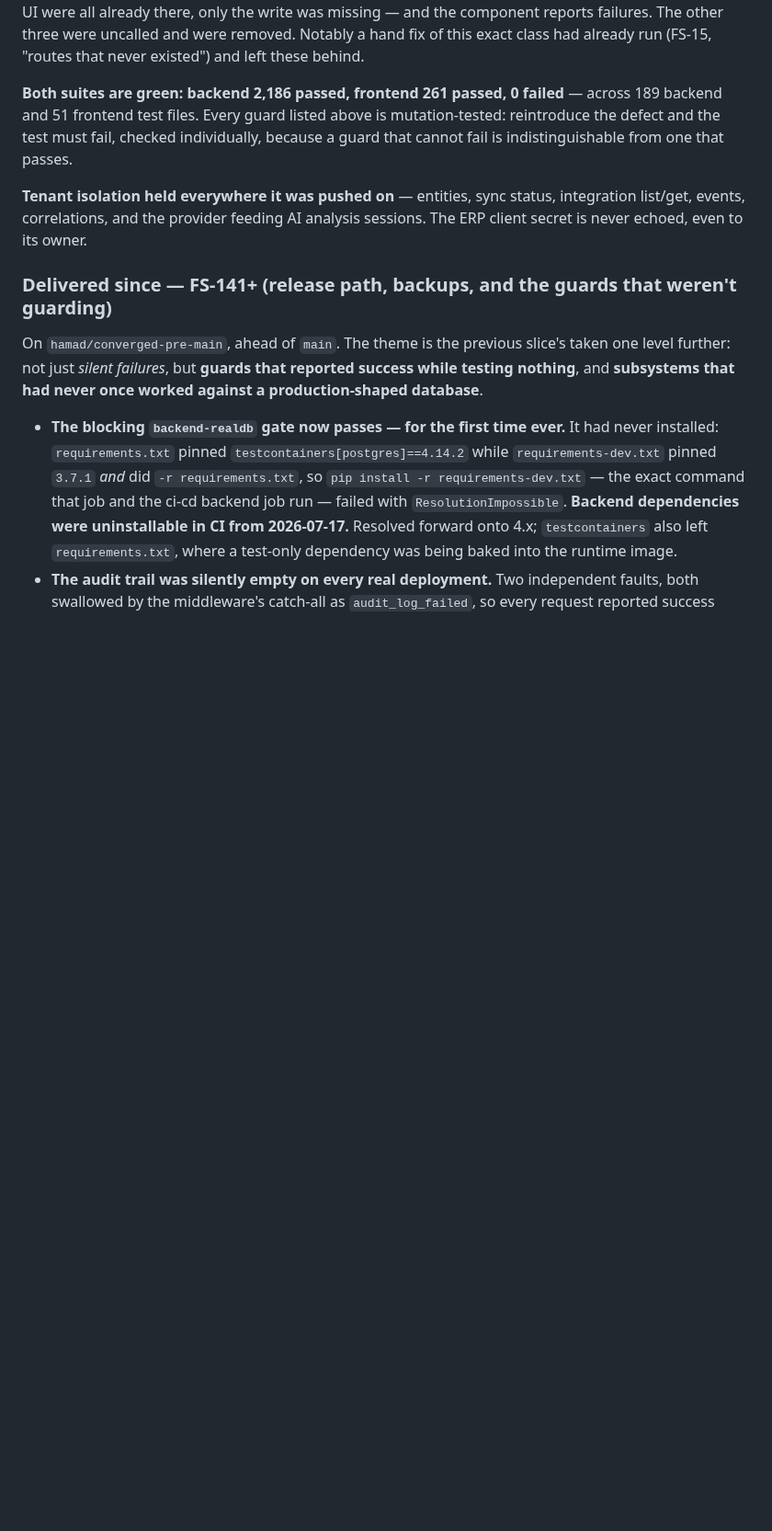
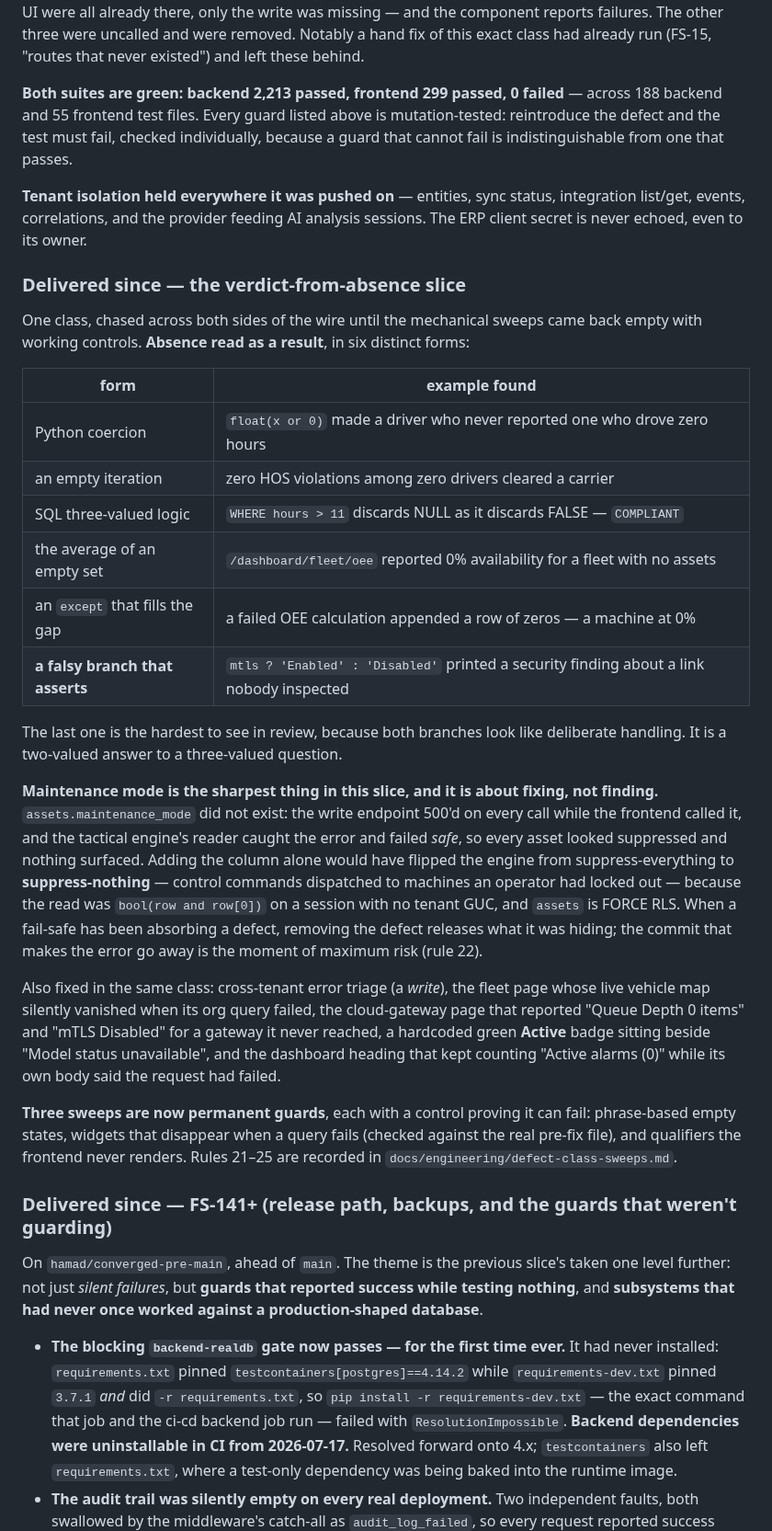
Before and after one commit to SoundSafe-Dev/OmniusGrid-X, a Markdown page: README.md, the part around the change. Shown at 92% size. Rendered like a GitHub page; blank space fills up the shorter version.

Commit message:
docs: record the verdict-from-absence slice and refresh the suite counts
Six distinct forms of the same class, now tabulated: Python coercion, empty
iteration, SQL three-valued logic, the average of an empty set, an except branch that
fills the gap with zeros, and a falsy ternary branch that asserts. The last is the
one that survives review, because both branches look like deliberate handling.

Counts refreshed to backend 2,213 / frontend 299 across 188 + 55 test files.

Rules 21-25 live in docs/engineering/defect-class-sweeps.md.

```diff
--- a/README.md
+++ b/README.md
@@ -510,14 +510,53 @@ the UI were all already there, only the write was missing — and the component
 failures. The other three were uncalled and were removed. Notably a hand fix of this exact
 class had already run (FS-15, "routes that never existed") and left these behind.
 
-**Both suites are green: backend 2,186 passed, frontend 261 passed, 0 failed** — across
-189 backend and 51 frontend test files. Every guard listed above is mutation-tested:
+**Both suites are green: backend 2,213 passed, frontend 299 passed, 0 failed** — across
+188 backend and 55 frontend test files. Every guard listed above is mutation-tested:
 reintroduce the defect and the test must fail, checked individually, because a guard that
 cannot fail is indistinguishable from one that passes.
 
 **Tenant isolation held everywhere it was pushed on** — entities, sync status,
 integration list/get, events, correlations, and the provider feeding AI analysis
 sessions. The ERP client secret is never echoed, even to its owner.
+
+### Delivered since — the verdict-from-absence slice
+
+One class, chased across both sides of the wire until the mechanical sweeps came back
+empty with working controls. **Absence read as a result**, in six distinct forms:
+
+| form | example found |
+|---|---|
+| Python coercion | `float(x or 0)` made a driver who never reported one who drove zero hours |
+| an empty iteration | zero HOS violations among zero drivers cleared a carrier |
+| SQL three-valued logic | `WHERE hours > 11` discards NULL as it discards FALSE — `COMPLIANT` |
+| the average of an empty set | `/dashboard/fleet/oee` reported 0% availability for a fleet with no assets |
+| an `except` that fills the gap | a failed OEE calculation appended a row of zeros — a machine at 0% |
+| **a falsy branch that asserts** | `mtls ? 'Enabled' : 'Disabled'` printed a security finding about a link nobody inspected |
+
+The last one is the hardest to see in review, because both branches look like deliberate
+handling. It is a two-valued answer to a three-valued question.
+
+**Maintenance mode is the sharpest thing in this slice, and it is about fixing, not
+finding.** `assets.maintenance_mode` did not exist: the write endpoint 500'd on every
+call while the frontend called it, and the tactical engine's reader caught the error and
+failed *safe*, so every asset looked suppressed and nothing surfaced. Adding the column
+alone would have flipped the engine from suppress-everything to **suppress-nothing** —
+control commands dispatched to machines an operator had locked out — because the read was
+`bool(row and row[0])` on a session with no tenant GUC, and `assets` is FORCE RLS. When a
+fail-safe has been absorbing a defect, removing the defect releases what it was hiding;
+the commit that makes the error go away is the moment of maximum risk (rule 22).
+
+Also fixed in the same class: cross-tenant error triage (a *write*), the fleet page whose
+live vehicle map silently vanished when its org query failed, the cloud-gateway page that
+reported "Queue Depth 0 items" and "mTLS Disabled" for a gateway it never reached, a
+hardcoded green **Active** badge sitting beside "Model status unavailable", and the
+dashboard heading that kept counting "Active alarms (0)" while its own body said the
+request had failed.
+
+**Three sweeps are now permanent guards**, each with a control proving it can fail:
+phrase-based empty states, widgets that disappear when a query fails (checked against the
+real pre-fix file), and qualifiers the frontend never renders. Rules 21–25 are recorded in
+`docs/engineering/defect-class-sweeps.md`.
 
 ### Delivered since — FS-141+ (release path, backups, and the guards that weren't guarding)
 
```
